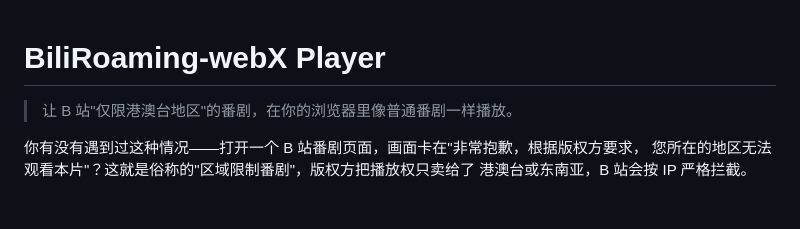
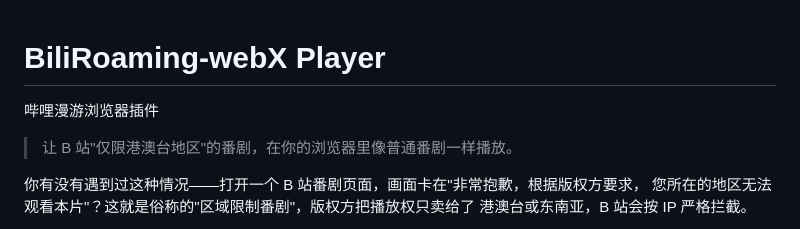
Before and after one commit to Lerrenp/BiliRoaming-webX, a Markdown page: README.md, the part around the change. Drawn GitHub-style; blank space fills up the shorter version.

Commit message:
Add Chinese title and description to README

```diff
--- a/README.md
+++ b/README.md
@@ -1,5 +1,5 @@
 # BiliRoaming-webX Player
-
+哔哩漫游浏览器插件
 > 让 B 站"仅限港澳台地区"的番剧，在你的浏览器里像普通番剧一样播放。
 
 你有没有遇到过这种情况——打开一个 B 站番剧页面，画面卡在"非常抱歉，根据版权方要求，
```
